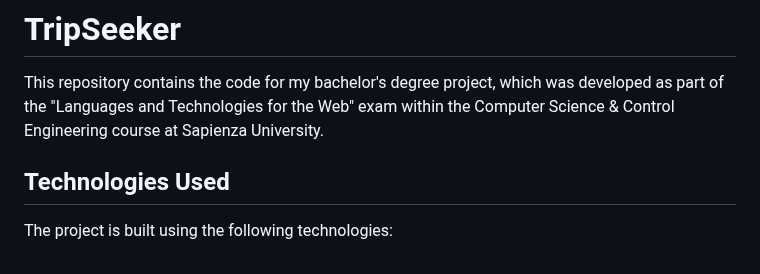
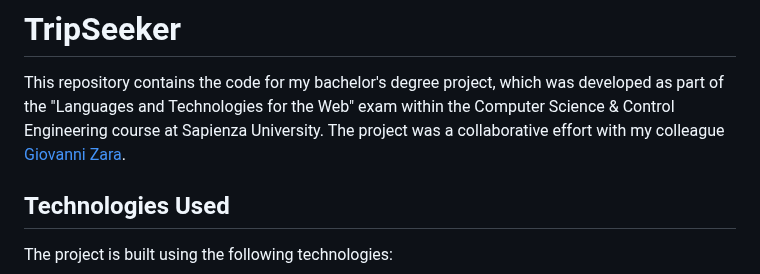
Before and after one commit to GiuseMisu/TripSeeker_Project, a Markdown page: README.md, the part around the change. Rendered like a GitHub page.

```diff
--- a/README.md
+++ b/README.md
@@ -1,5 +1,6 @@
 # TripSeeker
 This repository contains the code for my bachelor's degree project, which was developed as part of the "Languages and Technologies for the Web" exam within the Computer Science & Control Engineering course at Sapienza University.
+The project was a collaborative effort with my colleague [Giovanni Zara](https://github.com/focaccia1).
 
 ## Technologies Used
 
```
